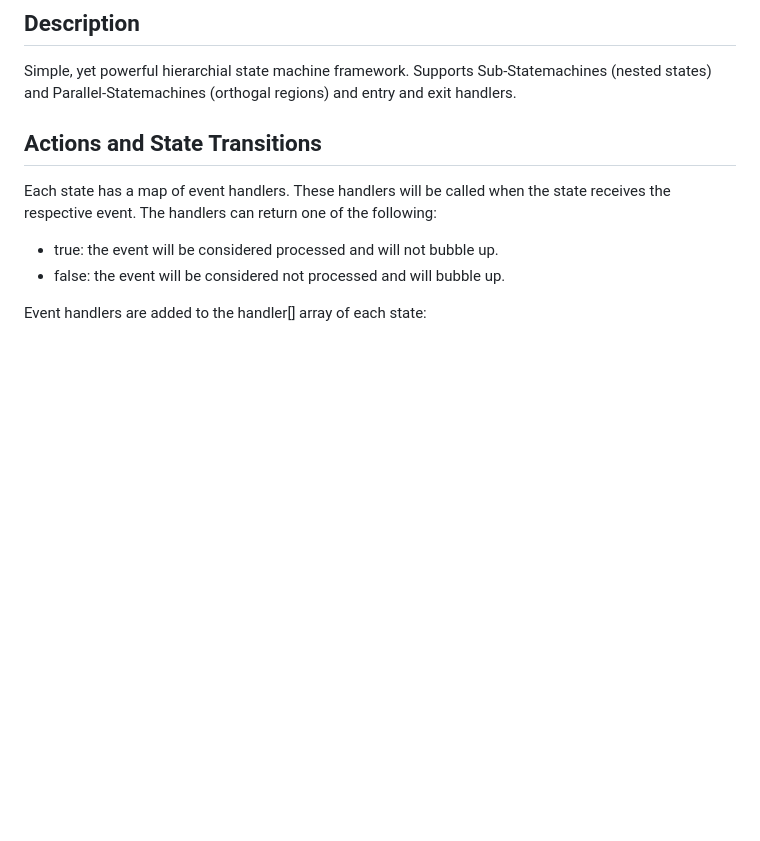
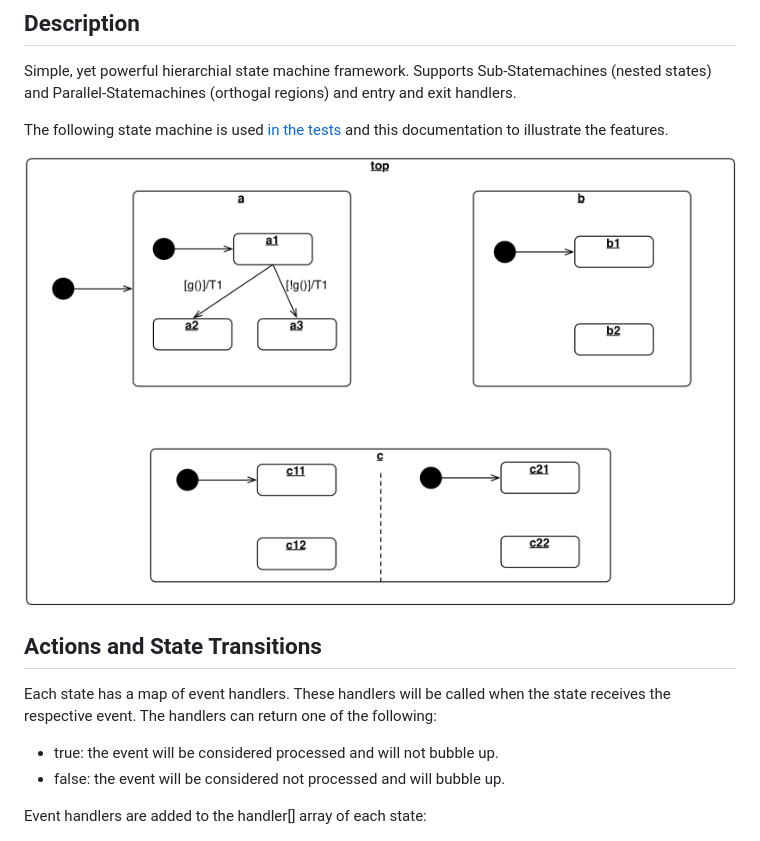
Before and after one commit to artcom/hsm-js, a Markdown page: README.md, the part around the change. Rendered like a GitHub page; pictures changed too: doc/advanced.png (added); blank space fills up the shorter version.

Commit message:
more documentation

```diff
--- a/README.md
+++ b/README.md
@@ -5,6 +5,10 @@
 ## Description
 
 Simple, yet powerful hierarchial state machine framework. Supports Sub-Statemachines (nested states) and Parallel-Statemachines (orthogal regions) and entry and exit handlers.
+
+The following state machine is used [in the tests](test/testAdvanced.js) and this documentation to illustrate the features.
+
+![advanced state machine example](doc/advanced.png "advanced state machine example")
 
 ## Actions and State Transitions
 
```
Also changed, not shown: 2 other files.
